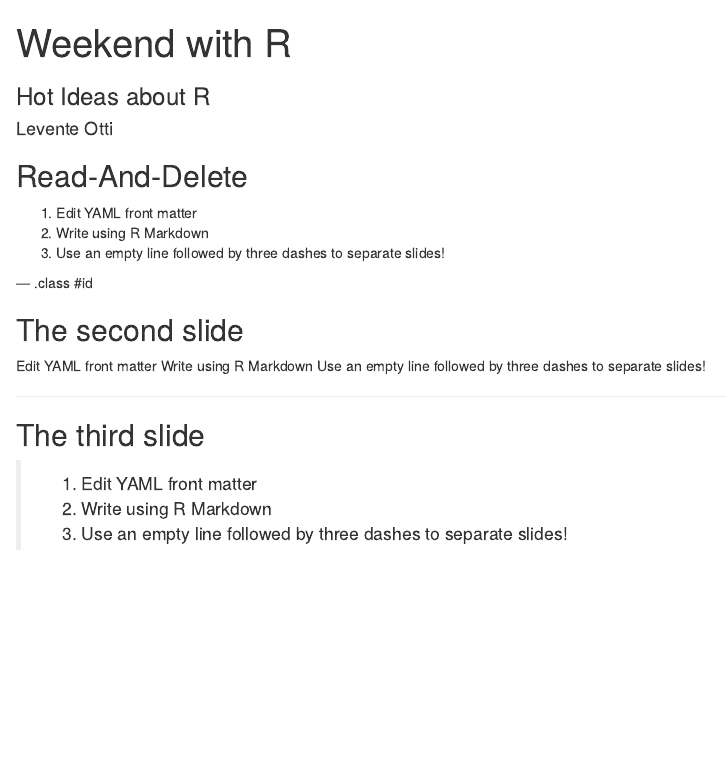
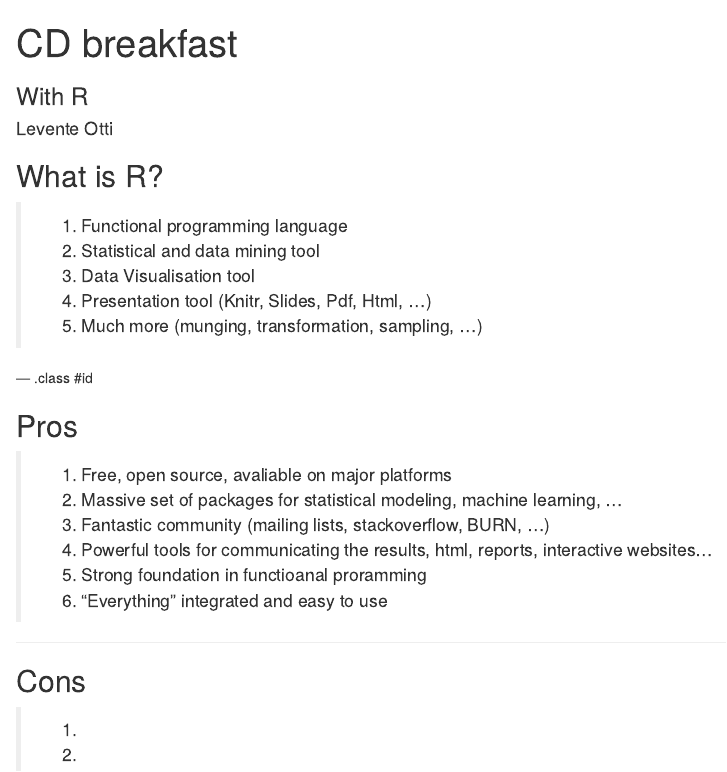
Before and after one commit to iamotti/rwed, an R Markdown document (index.Rmd): the page in a window 1100 px wide, from its top. Rendered offline with R 4.5, knitr and Pandoc, with nearby package versions.

Commit message:
publishing deck

```diff
--- a/index.Rmd
+++ b/index.Rmd
@@ -1,6 +1,6 @@
 ---
-title       : Weekend with R
-subtitle    : Hot Ideas about R
+title       : CD breakfast
+subtitle    : With R
 author      : Levente Otti
 job         : R Hacker
 framework   : io2012        # {io2012, html5slides, shower, dzslides, ...}
@@ -10,26 +10,30 @@
 mode        : selfcontained # {standalone, draft}
 ---
 
-## Read-And-Delete
+## What is R?
 
-1. Edit YAML front matter
-2. Write using R Markdown
-3. Use an empty line followed by three dashes to separate slides!
+> 1. Functional programming language
+> 2. Statistical and data mining tool
+> 3. Data Visualisation tool
+> 4. Presentation tool (Knitr, Slides, Pdf, Html, ...)
+> 5. Much more (munging, transformation, sampling, ...)
 
 --- .class #id
 
-## The second slide
-
-Edit YAML front matter
-Write using R Markdown
-Use an empty line followed by three dashes to separate slides!
+## Pros
+> 1. Free, open source, avaliable on major platforms
+> 2. Massive set of packages for statistical modeling, machine learning, ...
+> 3. Fantastic community (mailing lists, stackoverflow, BURN, ...)
+> 4. Powerful tools for communicating the results, html, reports, interactive websites...
+> 5. Strong foundation in functioanal proramming
+> 6. "Everything" integrated and easy to use
 
 ---
 
-## The third slide
+## Cons
 
-> 1. Edit YAML front matter
-> 2. Write using R Markdown
-> 3. Use an empty line followed by three dashes to separate slides!
+> 1.
+> 2.
+> 3.
 
 ---
```
